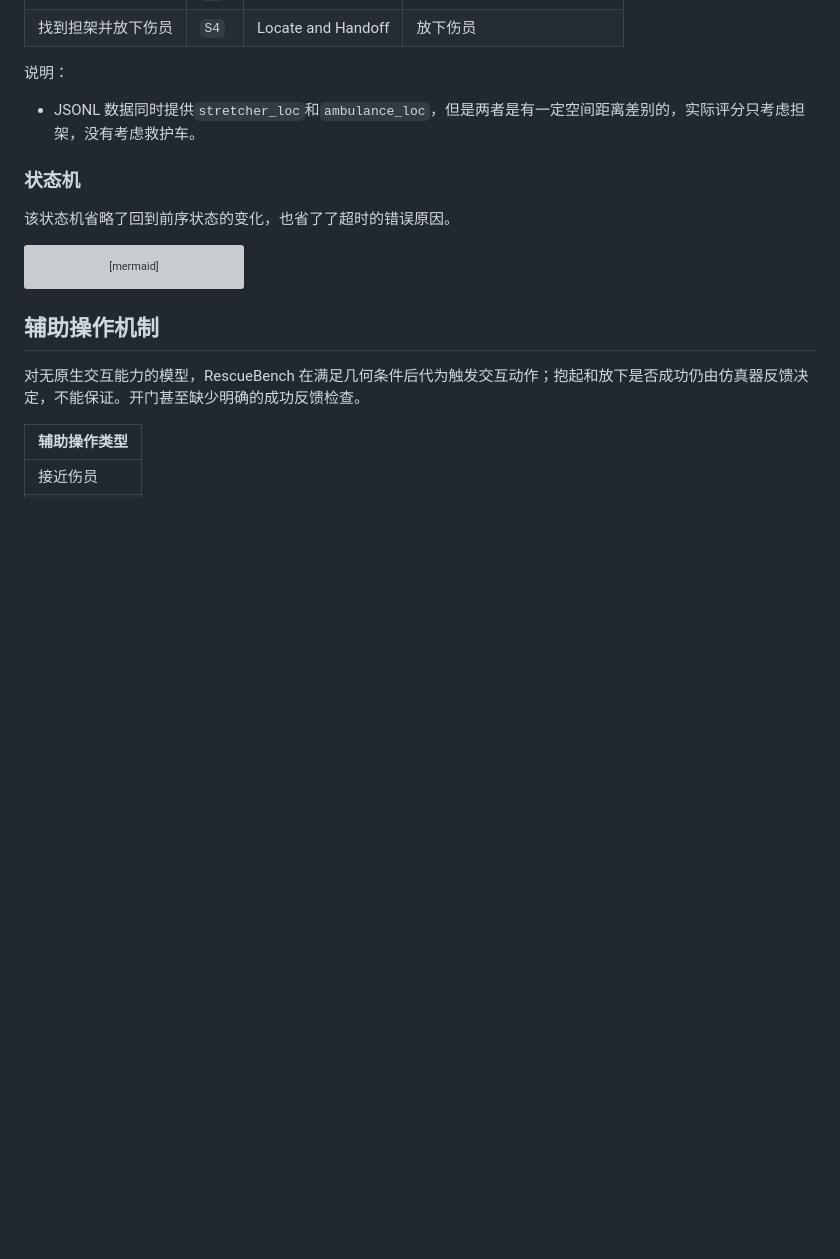
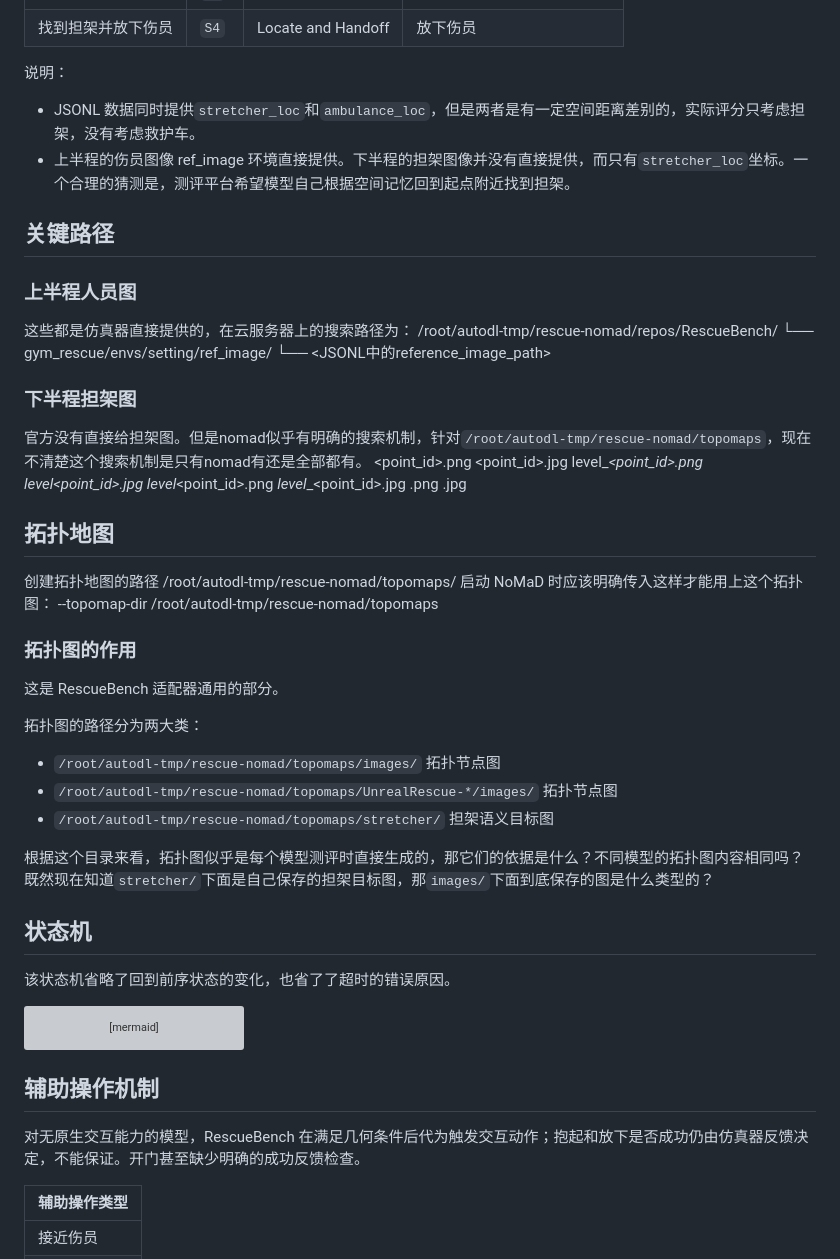
Before and after one commit to xzy2022/rescuebench_workspace, a Markdown page: docs/RescuBench仿真平台说明.md, the part around the change. GitHub-like rendering; blank space fills up the shorter version; grey boxes are pictures that could not be loaded.

Commit message:
拓扑图相关的理解和疑惑

````diff
--- a/docs/RescuBench仿真平台说明.md
+++ b/docs/RescuBench仿真平台说明.md
@@ -40,8 +40,49 @@
 
 说明：
 - JSONL 数据同时提供`stretcher_loc`和`ambulance_loc`，但是两者是有一定空间距离差别的，实际评分只考虑担架，没有考虑救护车。
+- 上半程的伤员图像 ref_image 环境直接提供。下半程的担架图像并没有直接提供，而只有`stretcher_loc`坐标。一个合理的猜测是，测评平台希望模型自己根据空间记忆回到起点附近找到担架。
 
-### 状态机
+## 关键路径
+
+### 上半程人员图
+
+这些都是仿真器直接提供的，在云服务器上的搜索路径为：
+/root/autodl-tmp/rescue-nomad/repos/RescueBench/
+└── gym_rescue/envs/setting/ref_image/
+    └── <JSONL中的reference_image_path>
+
+### 下半程担架图
+
+官方没有直接给担架图。但是nomad似乎有明确的搜索机制，针对`/root/autodl-tmp/rescue-nomad/topomaps`，现在不清楚这个搜索机制是只有nomad有还是全部都有。
+<point_id>.png
+<point_id>.jpg
+level_<level>_<point_id>.png
+level_<level>_<point_id>.jpg
+<env>_level_<level>_<point_id>.png
+<env>_level_<level>_<point_id>.jpg
+<env>.png
+<env>.jpg
+
+## 拓扑地图
+
+创建拓扑地图的路径
+/root/autodl-tmp/rescue-nomad/topomaps/
+启动 NoMaD 时应该明确传入这样才能用上这个拓扑图：
+--topomap-dir /root/autodl-tmp/rescue-nomad/topomaps
+
+### 拓扑图的作用
+
+这是 RescueBench 适配器通用的部分。
+
+拓扑图的路径分为两大类：
+- `/root/autodl-tmp/rescue-nomad/topomaps/images/` 拓扑节点图
+- `/root/autodl-tmp/rescue-nomad/topomaps/UnrealRescue-*/images/` 拓扑节点图
+- `/root/autodl-tmp/rescue-nomad/topomaps/stretcher/` 担架语义目标图
+
+根据这个目录来看，拓扑图似乎是每个模型测评时直接生成的，那它们的依据是什么？不同模型的拓扑图内容相同吗？
+既然现在知道`stretcher/`下面是自己保存的担架目标图，那`images/`下面到底保存的图是什么类型的？
+
+## 状态机
 
 该状态机省略了回到前序状态的变化，也省了了超时的错误原因。
 ```mermaid
````
Also changed, not shown: codex-dev-docs/07-nomad的实际处理方式说明.md (added, +14 -0 lines).
